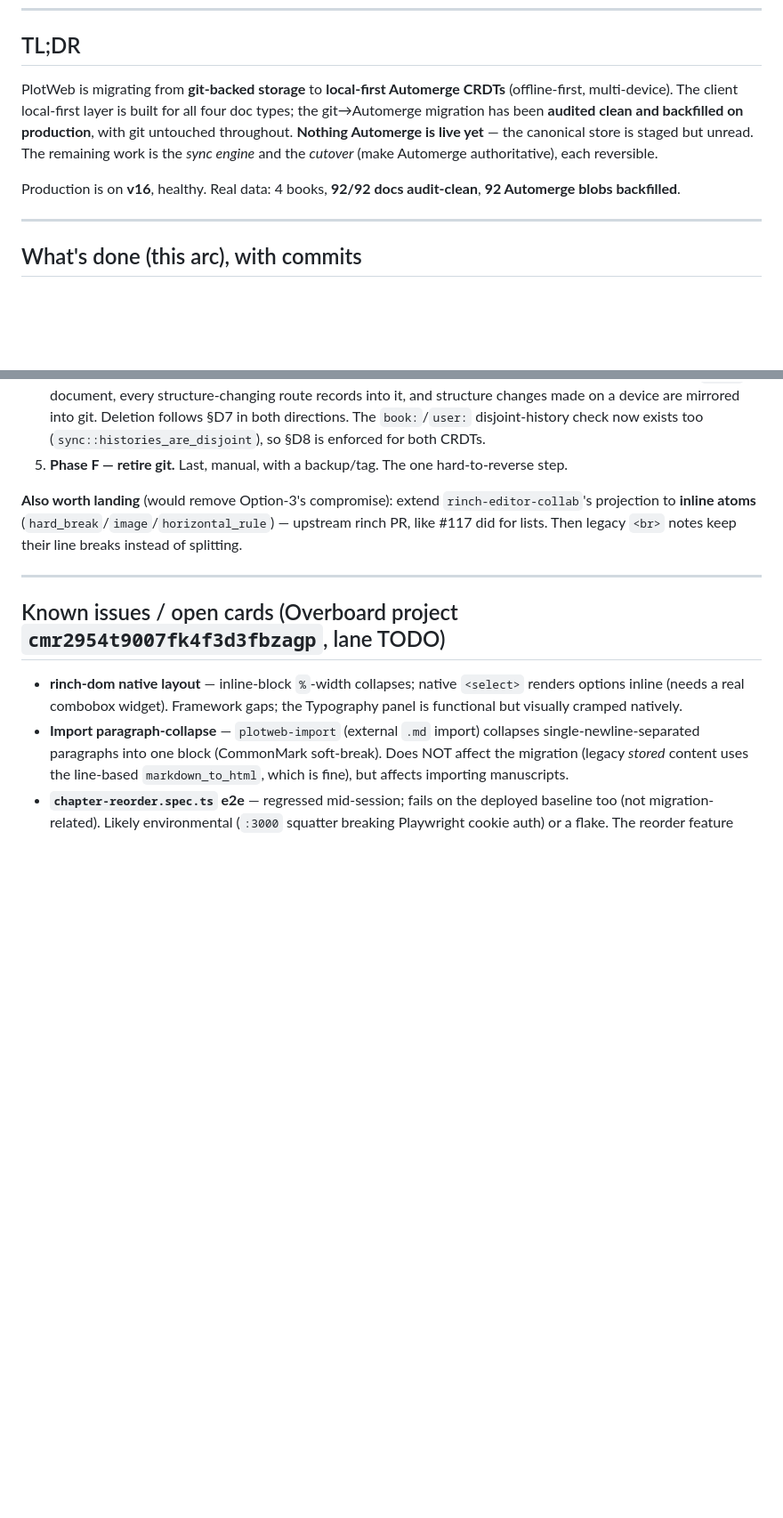
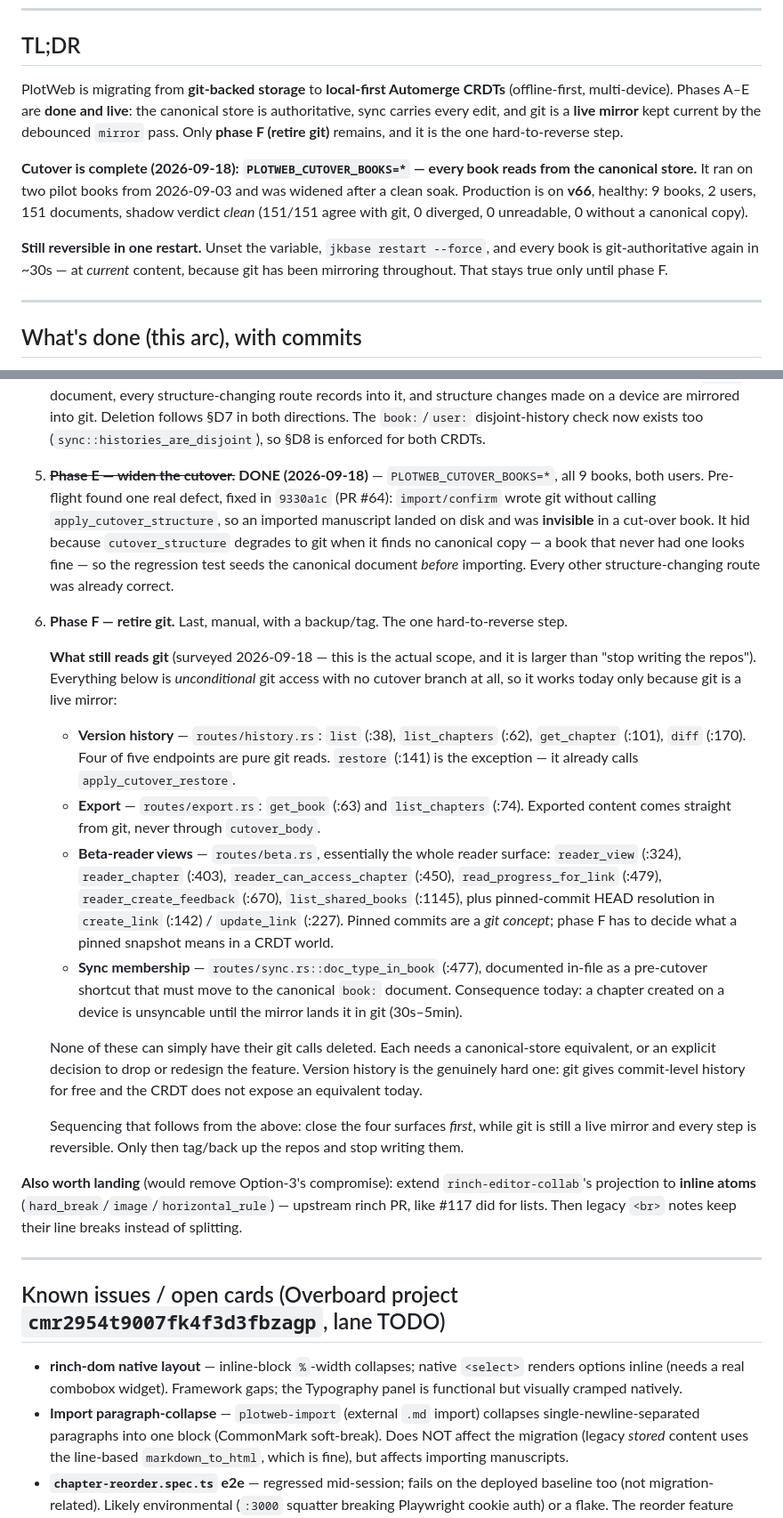
Before and after one commit to lost-conn/plotweb, a Markdown page: docs/MIGRATION-HANDOFF.md, 2 parts joined by grey strips. Shown at 89% size. Drawn GitHub-style; blank space fills up the shorter version.

Commit message:
docs(migration): record full cutover and scope what phase F actually costs
Cutover is complete — `PLOTWEB_CUTOVER_BOOKS=*`, all 9 books, both users, on
v66 with a clean shadow verdict (151/151 agree with git). The handoff still
opened by saying nothing Automerge was live and the store was "staged but
unread", which has been wrong since the pilot books went over.

The substantive addition is phase F's real scope. "Retire git" reads like
"stop writing the repos", but four surfaces still read git unconditionally
with no cutover branch: version history (4 of 5 endpoints), export,
essentially the whole beta-reader surface including pinned-commit
resolution, and the sync membership check. They work today only because git
is a live mirror. Each needs a canonical equivalent or an explicit decision
to drop it, and version history is the hard one — git gives commit-level
history for free and the CRDT exposes no equivalent.

That implies a sequence worth writing down: close those surfaces first,
while cutover is still reversible in one restart, and only then tag and stop
writing the repos.

Also corrected: the sync engine is finished (slices 2 and 4 landed via rinch
PR #182), so the "next: slice 2, then slice 4" note was stale, and the §D8
provenance handshake now has a description where the open question used to
be. Plus a note that the audit and backfill boot flags should now be off —
under `*` the backfill points a git-to-canonical writer at the source of
truth, guarded only by its `synced_at` ownership check.

Co-Authored-By: Claude <noreply@anthropic.com>

```diff
--- a/docs/MIGRATION-HANDOFF.md
+++ b/docs/MIGRATION-HANDOFF.md
@@ -8,14 +8,19 @@
 ## TL;DR
 
 PlotWeb is migrating from **git-backed storage** to **local-first Automerge CRDTs**
-(offline-first, multi-device). The client local-first layer is built for all four
-doc types; the git→Automerge migration has been **audited clean and backfilled on
-production**, with git untouched throughout. **Nothing Automerge is live yet** — the
-canonical store is staged but unread. The remaining work is the *sync engine* and the
-*cutover* (make Automerge authoritative), each reversible.
+(offline-first, multi-device). Phases A–E are **done and live**: the canonical store is
+authoritative, sync carries every edit, and git is a **live mirror** kept current by the
+debounced `mirror` pass. Only **phase F (retire git)** remains, and it is the one
+hard-to-reverse step.
 
-Production is on **v16**, healthy. Real data: 4 books, **92/92 docs audit-clean**,
-**92 Automerge blobs backfilled**.
+**Cutover is complete (2026-09-18): `PLOTWEB_CUTOVER_BOOKS=*` — every book reads from the
+canonical store.** It ran on two pilot books from 2026-09-03 and was widened after a clean
+soak. Production is on **v66**, healthy: 9 books, 2 users, 151 documents, shadow verdict
+*clean* (151/151 agree with git, 0 diverged, 0 unreadable, 0 without a canonical copy).
+
+**Still reversible in one restart.** Unset the variable, `jkbase restart --force`, and every
+book is git-authoritative again in ~30s — at *current* content, because git has been
+mirroring throughout. That stays true only until phase F.
 
 ---
 
@@ -233,7 +255,44 @@ The canonical Automerge store is **staged but unread**. Everything below is wher
    changes made on a device are mirrored into git. Deletion follows §D7 in both
    directions. The `book:`/`user:` disjoint-history check now exists too
    (`sync::histories_are_disjoint`), so §D8 is enforced for both CRDTs.
-5. **Phase F — retire git.** Last, manual, with a backup/tag. The one hard-to-reverse step.
+5. ~~**Phase E — widen the cutover.**~~ **DONE (2026-09-18)** — `PLOTWEB_CUTOVER_BOOKS=*`,
+   all 9 books, both users. Pre-flight found one real defect, fixed in `9330a1c` (PR #64):
+   `import/confirm` wrote git without calling `apply_cutover_structure`, so an imported
+   manuscript landed on disk and was **invisible** in a cut-over book. It hid because
+   `cutover_structure` degrades to git when it finds no canonical copy — a book that never
+   had one looks fine — so the regression test seeds the canonical document *before*
+   importing. Every other structure-changing route was already correct.
+
+6. **Phase F — retire git.** Last, manual, with a backup/tag. The one hard-to-reverse step.
+
+   **What still reads git** (surveyed 2026-09-18 — this is the actual scope, and it is
+   larger than "stop writing the repos"). Everything below is *unconditional* git access
+   with no cutover branch at all, so it works today only because git is a live mirror:
+
+   - **Version history** — `routes/history.rs`: `list` (:38), `list_chapters` (:62),
+     `get_chapter` (:101), `diff` (:170). Four of five endpoints are pure git reads.
+     `restore` (:141) is the exception — it already calls `apply_cutover_restore`.
+   - **Export** — `routes/export.rs`: `get_book` (:63) and `list_chapters` (:74). Exported
+     content comes straight from git, never through `cutover_body`.
+   - **Beta-reader views** — `routes/beta.rs`, essentially the whole reader surface:
+     `reader_view` (:324), `reader_chapter` (:403), `reader_can_access_chapter` (:450),
+     `read_progress_for_link` (:479), `reader_create_feedback` (:670),
+     `list_shared_books` (:1145), plus pinned-commit HEAD resolution in `create_link`
+     (:142) / `update_link` (:227). Pinned commits are a *git concept*; phase F has to
+     decide what a pinned snapshot means in a CRDT world.
+   - **Sync membership** — `routes/sync.rs::doc_type_in_book` (:477), documented in-file as
+     a pre-cutover shortcut that must move to the canonical `book:` document. Consequence
+     today: a chapter created on a device is unsyncable until the mirror lands it in git
+     (30s–5min).
+
+   None of these can simply have their git calls deleted. Each needs a canonical-store
+   equivalent, or an explicit decision to drop or redesign the feature. Version history is
+   the genuinely hard one: git gives commit-level history for free and the CRDT does not
+   expose an equivalent today.
+
+   Sequencing that follows from the above: close the four surfaces *first*, while git is
+   still a live mirror and every step is reversible. Only then tag/back up the repos and
+   stop writing them.
 
 **Also worth landing** (would remove Option-3's compromise): extend `rinch-editor-collab`'s
 projection to **inline atoms** (`hard_break`/`image`/`horizontal_rule`) — upstream rinch PR,
```
Also changed, not shown: other parts of docs/MIGRATION-HANDOFF.md (+26 -9 lines).
